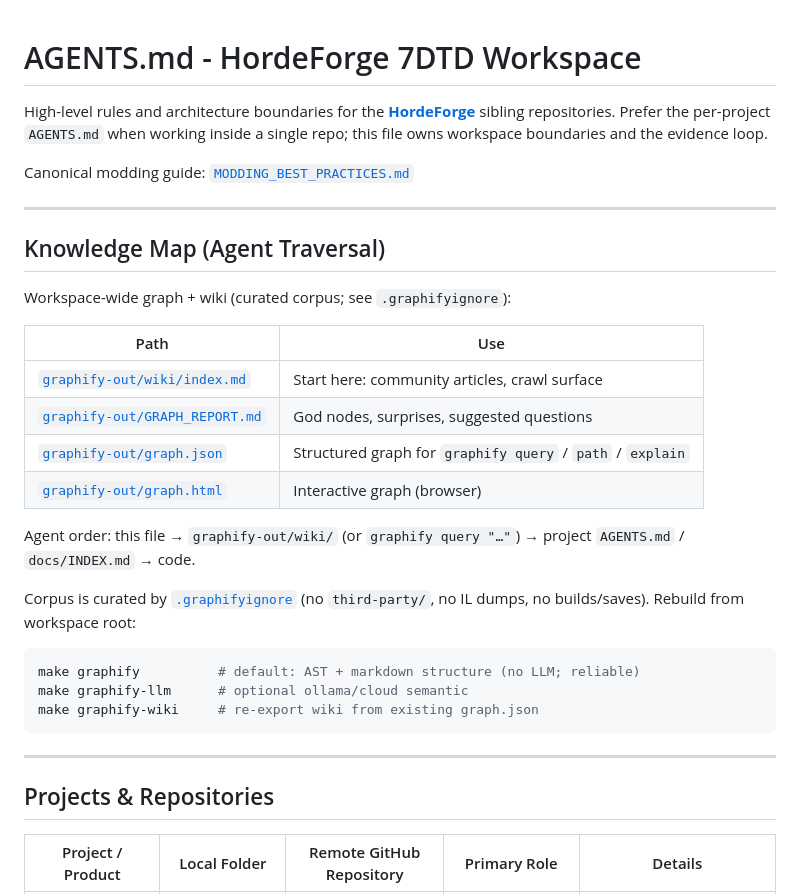
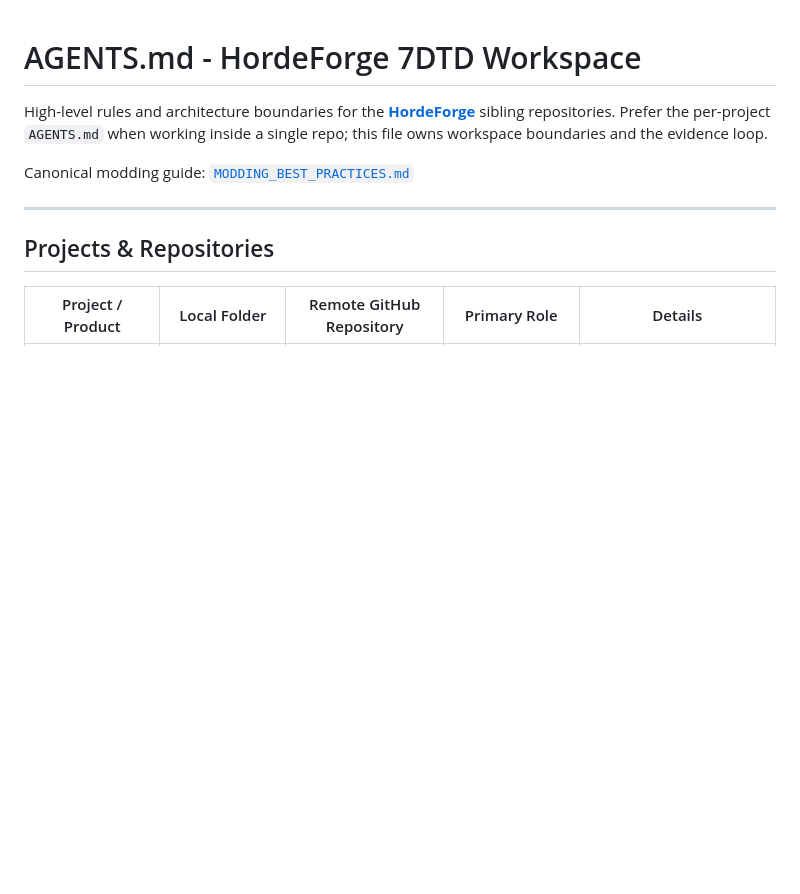
Before and after one commit to hordeforge/.github, a Markdown page: AGENTS.md, the part around the change. GitHub-like rendering; blank space fills up the shorter version.

Commit message:
drop the graphify knowledge map section

````diff
--- a/AGENTS.md
+++ b/AGENTS.md
@@ -3,29 +3,6 @@
 High-level rules and architecture boundaries for the **[HordeForge](https://github.com/hordeforge)** sibling repositories. Prefer the per-project `AGENTS.md` when working inside a single repo; this file owns workspace boundaries and the evidence loop.
 
 Canonical modding guide: [`MODDING_BEST_PRACTICES.md`](MODDING_BEST_PRACTICES.md)
-
----
-
-## Knowledge Map (Agent Traversal)
-
-Workspace-wide graph + wiki (curated corpus; see `.graphifyignore`):
-
-| Path | Use |
-|---|---|
-| [`graphify-out/wiki/index.md`](graphify-out/wiki/index.md) | Start here: community articles, crawl surface |
-| [`graphify-out/GRAPH_REPORT.md`](graphify-out/GRAPH_REPORT.md) | God nodes, surprises, suggested questions |
-| [`graphify-out/graph.json`](graphify-out/graph.json) | Structured graph for `graphify query` / `path` / `explain` |
-| [`graphify-out/graph.html`](graphify-out/graph.html) | Interactive graph (browser) |
-
-Agent order: this file → `graphify-out/wiki/` (or `graphify query "…"`) → project `AGENTS.md` / `docs/INDEX.md` → code.
-
-Corpus is curated by [`.graphifyignore`](.graphifyignore) (no `third-party/`, no IL dumps, no builds/saves). Rebuild from workspace root:
-
-```bash
-make graphify          # default: AST + markdown structure (no LLM; reliable)
-make graphify-llm      # optional ollama/cloud semantic
-make graphify-wiki     # re-export wiki from existing graph.json
-```
 
 ---
 
````
